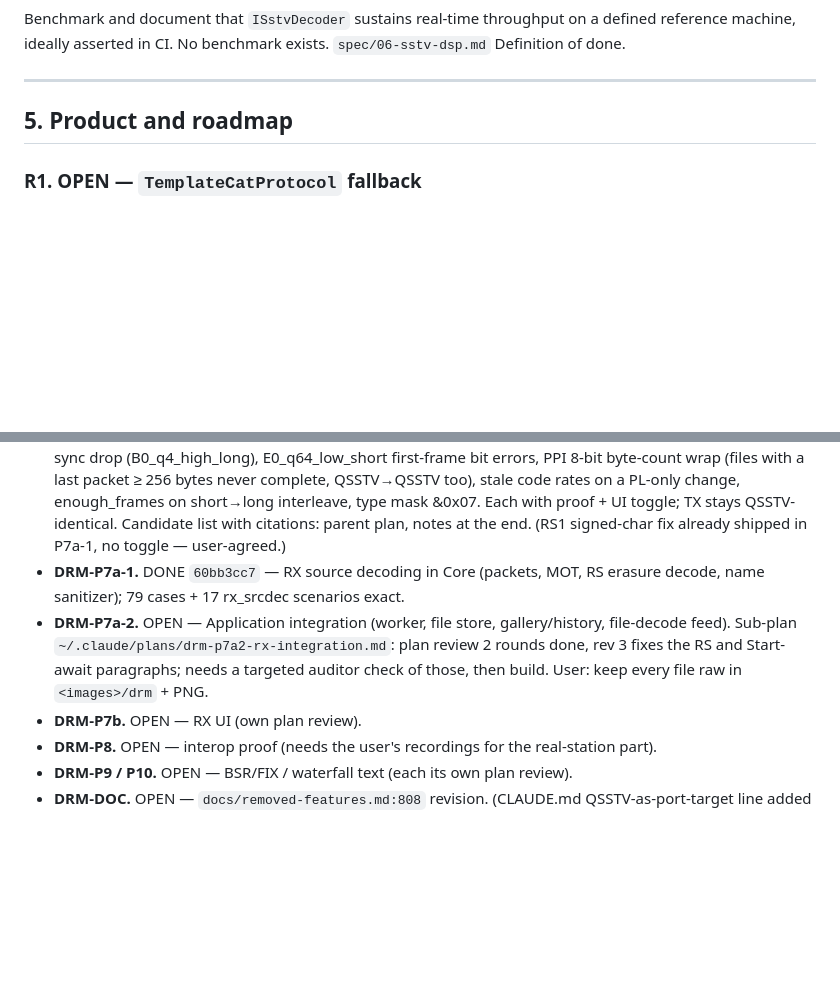
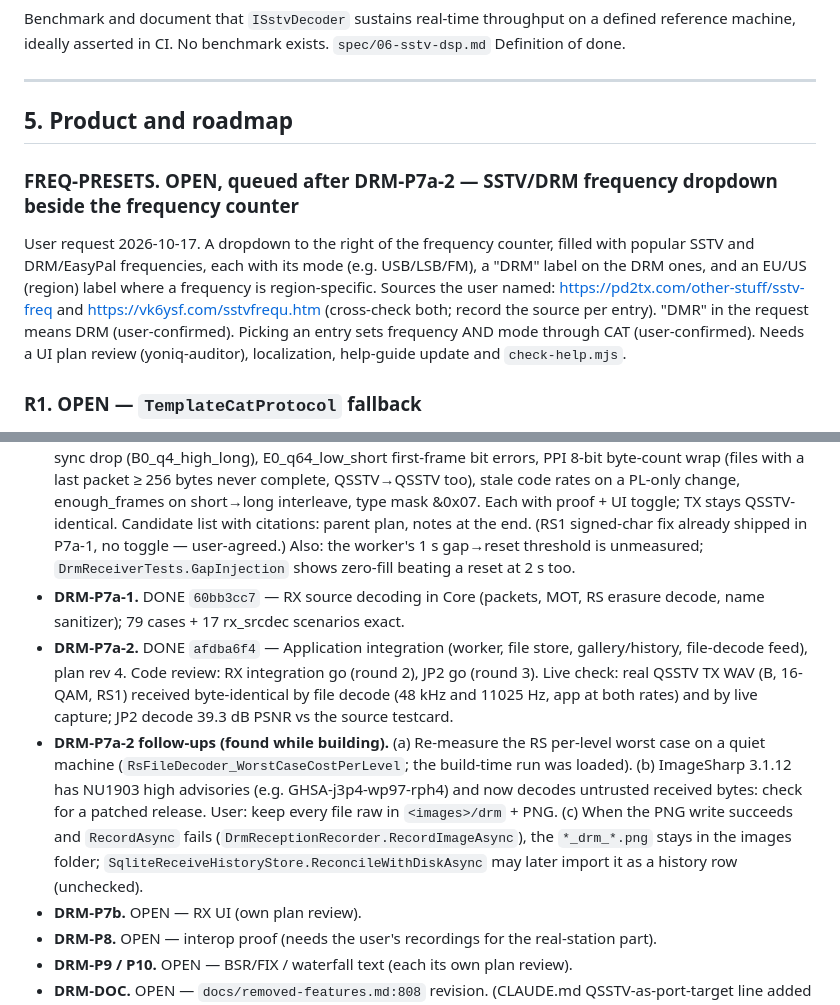
Before and after one commit to Ar0xA/Scanline-Studio, a Markdown page: BACKLOG.md, 2 parts joined by grey strips. Rendered like a GitHub page; blank space fills up the shorter version.

Commit message:
BACKLOG: DRM-P7a-2 done
Co-Authored-By: Claude Opus 5.5 <noreply@anthropic.com>

```diff
--- a/BACKLOG.md
+++ b/BACKLOG.md
@@ -215,6 +215,14 @@ ideally asserted in CI. No benchmark exists. `spec/06-sstv-dsp.md` Definition of
 
 ## 5. Product and roadmap
 
+### FREQ-PRESETS. OPEN, queued after DRM-P7a-2 — SSTV/DRM frequency dropdown beside the frequency counter
+User request 2026-10-17. A dropdown to the right of the frequency counter, filled with popular SSTV and DRM/EasyPal
+frequencies, each with its mode (e.g. USB/LSB/FM), a "DRM" label on the DRM ones, and an EU/US (region) label where a
+frequency is region-specific. Sources the user named: https://pd2tx.com/other-stuff/sstv-freq and
+https://vk6ysf.com/sstvfrequ.htm (cross-check both; record the source per entry). "DMR" in the request means DRM
+(user-confirmed). Picking an entry sets frequency AND mode through CAT (user-confirmed). Needs a UI plan review
+(yoniq-auditor), localization, help-guide update and `check-help.mjs`.
+
 ### R1. OPEN — `TemplateCatProtocol` fallback
 
 Zero occurrences in `src/` or git history. A planned deliverable and the named example in `CLAUDE.md` §4's
@@ -383,11 +391,20 @@ real QSSTV/EasyPal WAVs for P8.
   complete, QSSTV→QSSTV too), stale code rates on a PL-only change, enough_frames on short→long interleave, type mask
   &0x07. Each with proof + UI toggle; TX stays QSSTV-identical. Candidate list with citations: parent plan, notes at
   the end. (RS1 signed-char fix already shipped in P7a-1, no toggle — user-agreed.)
+  Also: the worker's 1 s gap→reset threshold is unmeasured; `DrmReceiverTests.GapInjection` shows zero-fill beating a
+  reset at 2 s too.
 - **DRM-P7a-1.** DONE `60bb3cc7` — RX source decoding in Core (packets, MOT, RS erasure decode, name sanitizer);
   79 cases + 17 rx_srcdec scenarios exact.
-- **DRM-P7a-2.** OPEN — Application integration (worker, file store, gallery/history, file-decode feed). Sub-plan
-  `~/.claude/plans/drm-p7a2-rx-integration.md`: plan review 2 rounds done, rev 3 fixes the RS and Start-await
-  paragraphs; needs a targeted auditor check of those, then build. User: keep every file raw in `<images>/drm` + PNG.
+- **DRM-P7a-2.** DONE `afdba6f4` — Application integration (worker, file store, gallery/history, file-decode feed),
+  plan rev 4. Code review: RX integration go (round 2), JP2 go (round 3). Live check: real QSSTV TX WAV (B, 16-QAM,
+  RS1) received byte-identical by file decode (48 kHz and 11025 Hz, app at both rates) and by live capture; JP2 decode
+  39.3 dB PSNR vs the source testcard.
+- **DRM-P7a-2 follow-ups (found while building).** (a) Re-measure the RS per-level worst case on a quiet machine
+  (`RsFileDecoder_WorstCaseCostPerLevel`; the build-time run was loaded). (b) ImageSharp 3.1.12 has NU1903 high
+  advisories (e.g. GHSA-j3p4-wp97-rph4) and now decodes untrusted received bytes: check for a patched release. User: keep every file raw in `<images>/drm` + PNG.
+  (c) When the PNG write succeeds and `RecordAsync` fails (`DrmReceptionRecorder.RecordImageAsync`), the
+  `*_drm_*.png` stays in the images folder; `SqliteReceiveHistoryStore.ReconcileWithDiskAsync` may later import it as a
+  history row (unchecked).
 - **DRM-P7b.** OPEN — RX UI (own plan review).
 - **DRM-P8.** OPEN — interop proof (needs the user's recordings for the real-station part).
 - **DRM-P9 / P10.** OPEN — BSR/FIX / waterfall text (each its own plan review).
```
